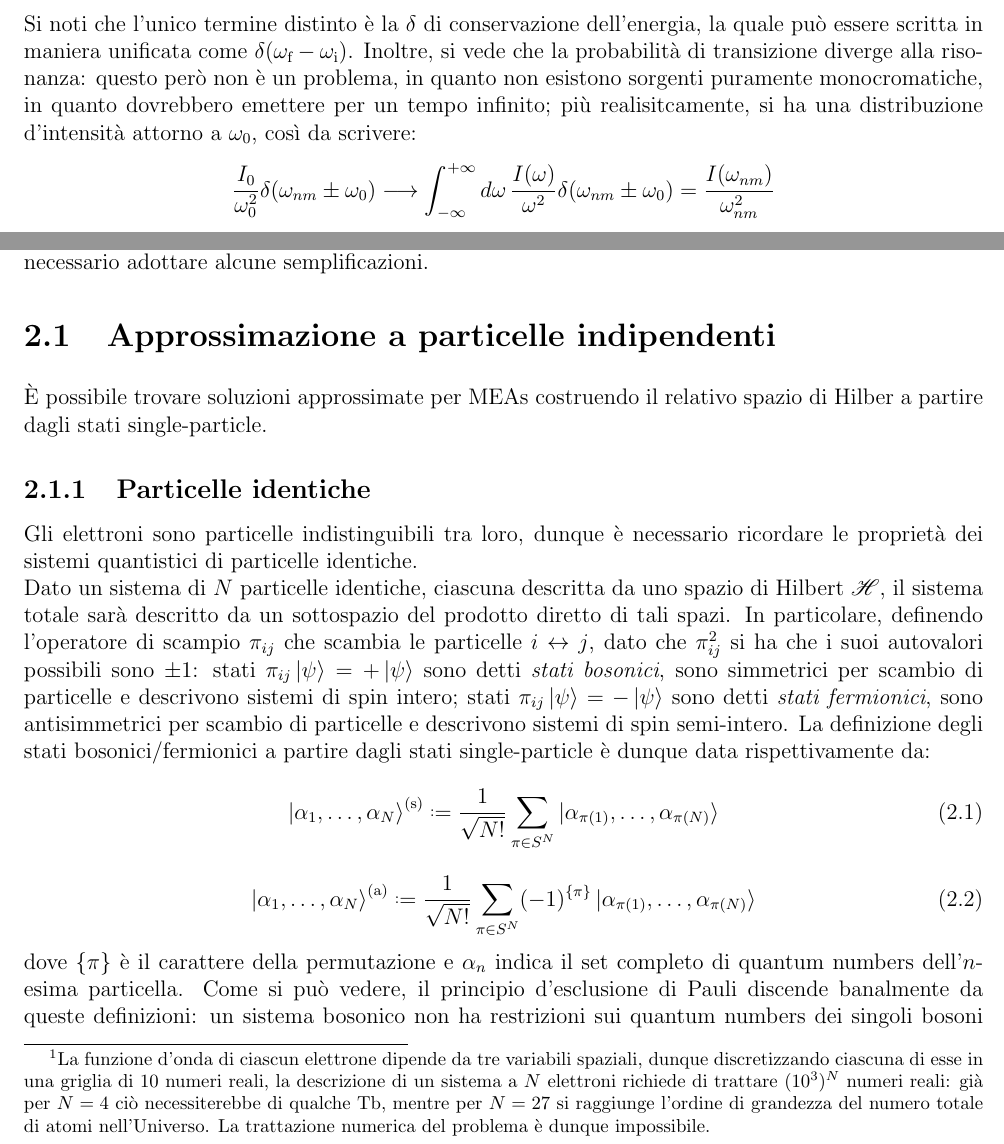
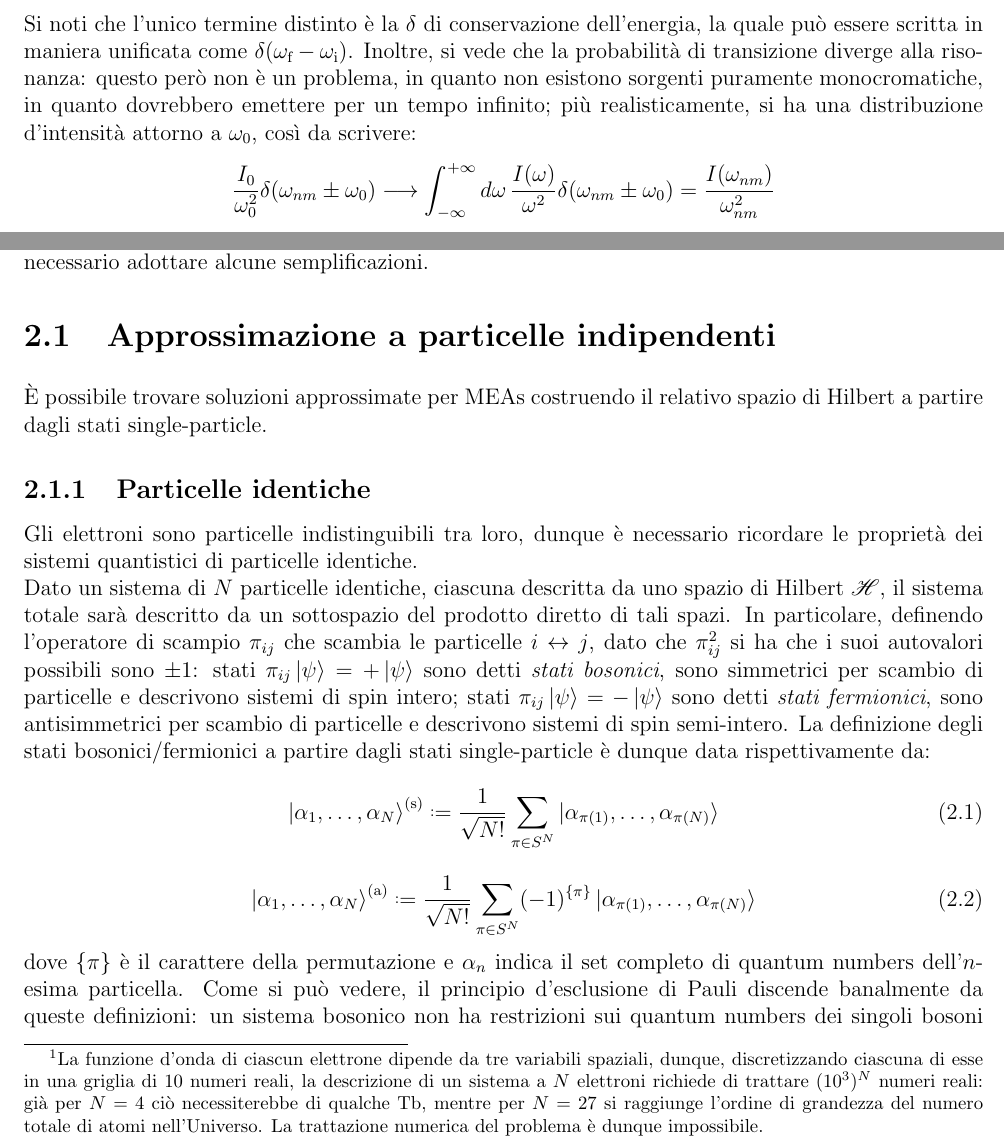
Before and after one commit to LeonardoCerasi/notes, a LaTeX book (bachelor-3/semester-2/struttura/struttura.tex, which reads bachelor-3/semester-2/struttura/atom-e.tex, bachelor-3/semester-2/struttura/atom-idr.tex): two parts of pages 24 and 27 of 74, joined at a grey line, cut so that both start at the same text. Compiled offline with pdfLaTeX.

Commit message:
Struttura: typos

```diff
--- a/bachelor-3/semester-2/struttura/atom-e.tex
+++ b/bachelor-3/semester-2/struttura/atom-e.tex
@@ -2,11 +2,11 @@
 
 La trattazione degli atomi a molti elettroni (Many-Electron Atoms) è resa non banale dall'interazione elettrone-elettrone, la quale rende impossibile la risoluzione esatta del problema\footnotemark. È dunque necessario adottare alcune semplificazioni.
 
-\footnotetext{La funzione d'onda di ciascun elettrone dipende da tre variabili spaziali, dunque discretizzando ciascuna di esse in una griglia di 10 numeri reali, la descrizione di un sistema a $ N $ elettroni richiede di trattare $ (10^3)^N $ numeri reali: già per $ N = 4 $ ciò necessiterebbe di qualche Tb, mentre per $ N = 27 $ si raggiunge l'ordine di grandezza del numero totale di atomi nell'Universo. La trattazione numerica del problema è dunque impossibile.}
+\footnotetext{La funzione d'onda di ciascun elettrone dipende da tre variabili spaziali, dunque, discretizzando ciascuna di esse in una griglia di 10 numeri reali, la descrizione di un sistema a $ N $ elettroni richiede di trattare $ (10^3)^N $ numeri reali: già per $ N = 4 $ ciò necessiterebbe di qualche Tb, mentre per $ N = 27 $ si raggiunge l'ordine di grandezza del numero totale di atomi nell'Universo. La trattazione numerica del problema è dunque impossibile.}
 
 \section{Approssimazione a particelle indipendenti}
 
-È possibile trovare soluzioni approssimate per MEAs costruendo il relativo spazio di Hilber a partire dagli stati single-particle.
+È possibile trovare soluzioni approssimate per MEAs costruendo il relativo spazio di Hilbert a partire dagli stati single-particle.
 
 \subsection{Particelle identiche}
 
--- a/bachelor-3/semester-2/struttura/atom-idr.tex
+++ b/bachelor-3/semester-2/struttura/atom-idr.tex
@@ -613,7 +613,7 @@ dove $ \bs{\epsilon} = \ve{A}_0 / A_0 $ è la polarizzazione della radiazione in
 	P_\text{a}(t) &\simeq 4\pi \alpha^2 t \abs{\bs{\epsilon} \cdot \ve{M}_{nm}(\ve{k}_0)}^2 \frac{I_0}{\omega_0^2} \delta(\omega_{nm} - \omega_0) \\
 	P_\text{e}(t) &\simeq 4\pi \alpha^2 t \abs{\bs{\epsilon} \cdot \ve{M}_{mn}^*(\ve{k}_0)}^2 \frac{I_0}{\omega_0^2} \delta(\omega_{nm} + \omega_0)
 \end{align*}
-Si noti che l'unico termine distinto è la $ \delta $ di conservazione dell'energia, la quale può essere scritta in maniera unificata come $ \delta(\omega_\text{f} - \omega_\text{i}) $. Inoltre, si vede che la probabilità di transizione diverge alla risonanza: questo però non è un problema, in quanto non esistono sorgenti puramente monocromatiche, in quanto dovrebbero emettere per un tempo infinito; più realisitcamente, si ha una distribuzione d'intensità attorno a $ \omega_0 $, così da scrivere:
+Si noti che l'unico termine distinto è la $ \delta $ di conservazione dell'energia, la quale può essere scritta in maniera unificata come $ \delta(\omega_\text{f} - \omega_\text{i}) $. Inoltre, si vede che la probabilità di transizione diverge alla risonanza: questo però non è un problema, in quanto non esistono sorgenti puramente monocromatiche, in quanto dovrebbero emettere per un tempo infinito; più realisticamente, si ha una distribuzione d'intensità attorno a $ \omega_0 $, così da scrivere:
 \begin{equation*}
 	\frac{I_0}{\omega_0^2} \delta(\omega_{nm} \pm \omega_0) \longrightarrow \int_{-\infty}^{+\infty} d\omega\, \frac{I(\omega)}{\omega^2} \delta(\omega_{nm} \pm \omega_0) = \frac{I(\omega_{nm})}{\omega_{nm}^2}
 \end{equation*}
```
Also changed, not shown: bachelor-3/semester-2/struttura/struttura.pdf.
